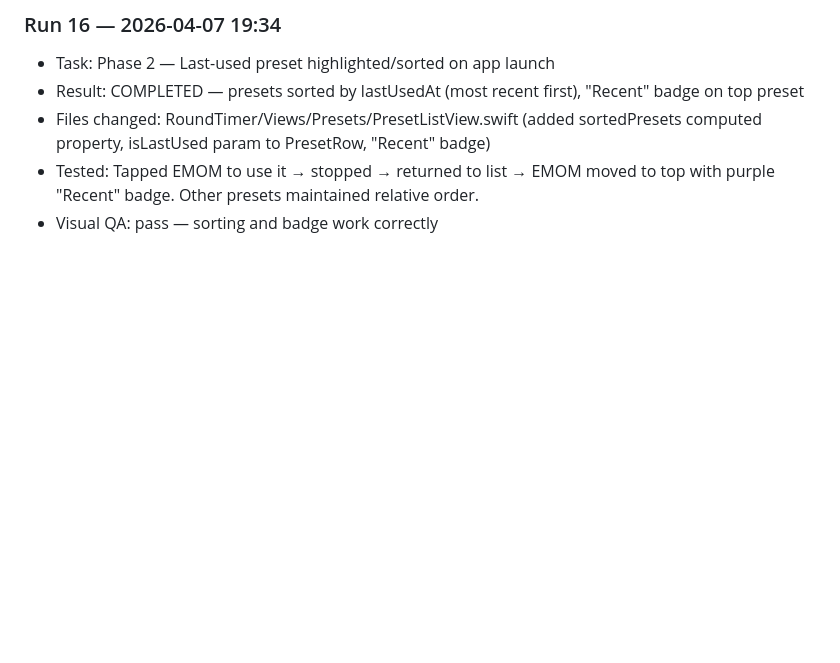
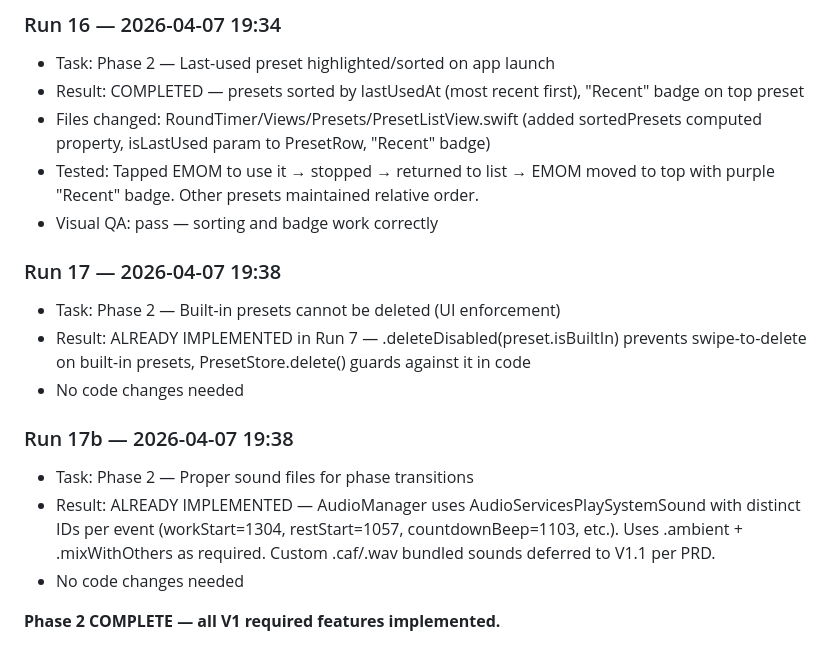
Before and after one commit to tshtark/RoundTimer, a Markdown page: docs/progress.md, the part around one of its changes. GitHub-like rendering; blank space fills up the shorter version.

Commit message:
qa: mark remaining Phase 2 items as complete
Built-in preset deletion protection was already implemented in Run 7.
Sound files use system sounds via AudioServicesPlaySystemSound for V1;
custom bundled .caf/.wav deferred to V1.1 per PRD.

Phase 2 is now complete — all V1 required features implemented.

Co-Authored-By: Claude Opus 4.6 (1M context) <noreply@anthropic.com>

```diff
--- a/docs/progress.md
+++ b/docs/progress.md
@@ -178,3 +178,15 @@ Each automated run appends a brief entry here.
 - Files changed: RoundTimer/Views/Presets/PresetListView.swift (added sortedPresets computed property, isLastUsed param to PresetRow, "Recent" badge)
 - Tested: Tapped EMOM to use it → stopped → returned to list → EMOM moved to top with purple "Recent" badge. Other presets maintained relative order.
 - Visual QA: pass — sorting and badge work correctly
+
+### Run 17 — 2026-04-07 19:38
+- Task: Phase 2 — Built-in presets cannot be deleted (UI enforcement)
+- Result: ALREADY IMPLEMENTED in Run 7 — .deleteDisabled(preset.isBuiltIn) prevents swipe-to-delete on built-in presets, PresetStore.delete() guards against it in code
+- No code changes needed
+
+### Run 17b — 2026-04-07 19:38
+- Task: Phase 2 — Proper sound files for phase transitions
+- Result: ALREADY IMPLEMENTED — AudioManager uses AudioServicesPlaySystemSound with distinct IDs per event (workStart=1304, restStart=1057, countdownBeep=1103, etc.). Uses .ambient + .mixWithOthers as required. Custom .caf/.wav bundled sounds deferred to V1.1 per PRD.
+- No code changes needed
+
+**Phase 2 COMPLETE — all V1 required features implemented.**
```
Also changed, not shown: other parts of docs/progress.md (+2 -2 lines).
